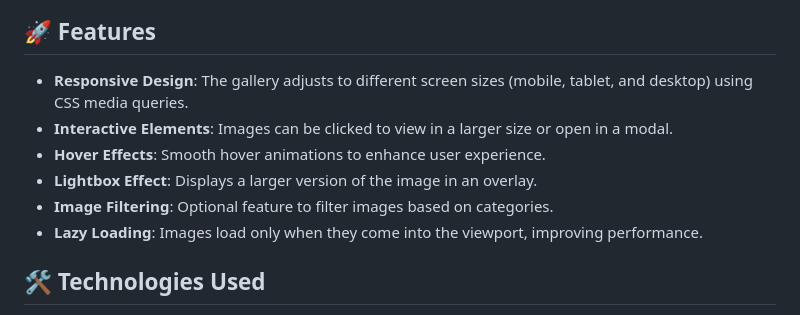
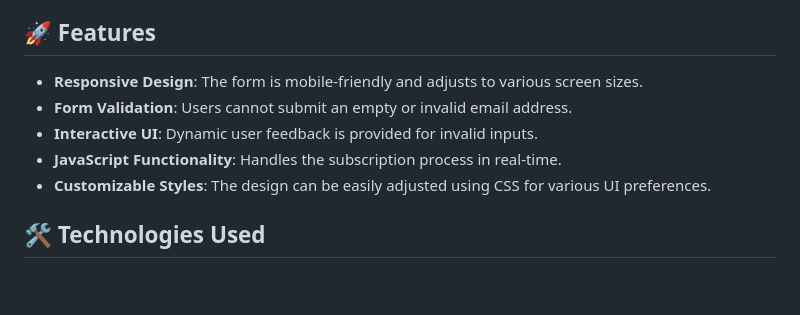
Before and after one commit to Akki-soni/Working-Email-Subscription-Web, a Markdown page: README.md, the part around the change. Rendered like a GitHub page; blank space fills up the shorter version.

```diff
--- a/README.md
+++ b/README.md
@@ -23,12 +23,11 @@
 
 ## 🚀 Features
 
-- **Responsive Design**: The gallery adjusts to different screen sizes (mobile, tablet, and desktop) using CSS media queries.
-- **Interactive Elements**: Images can be clicked to view in a larger size or open in a modal.
-- **Hover Effects**: Smooth hover animations to enhance user experience.
-- **Lightbox Effect**: Displays a larger version of the image in an overlay.
-- **Image Filtering**: Optional feature to filter images based on categories.
-- **Lazy Loading**: Images load only when they come into the viewport, improving performance.
+- **Responsive Design**: The form is mobile-friendly and adjusts to various screen sizes.
+- **Form Validation**: Users cannot submit an empty or invalid email address.
+- **Interactive UI**: Dynamic user feedback is provided for invalid inputs.
+- **JavaScript Functionality**: Handles the subscription process in real-time.
+- **Customizable Styles**: The design can be easily adjusted using CSS for various UI preferences.
 
 ## 🛠️ Technologies Used
 
```
